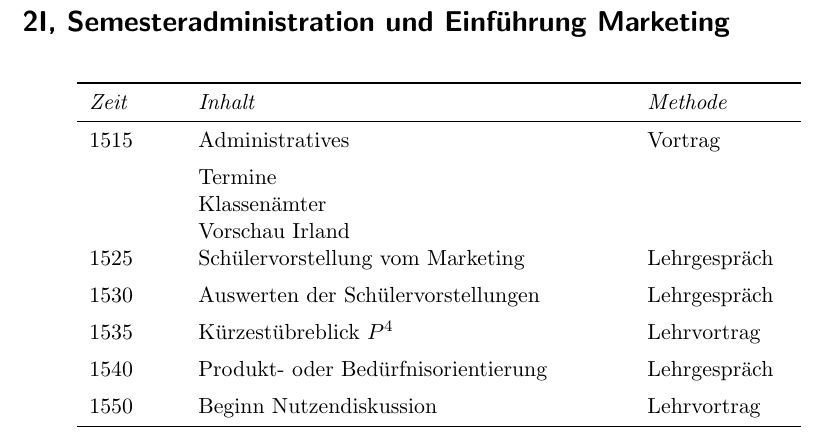
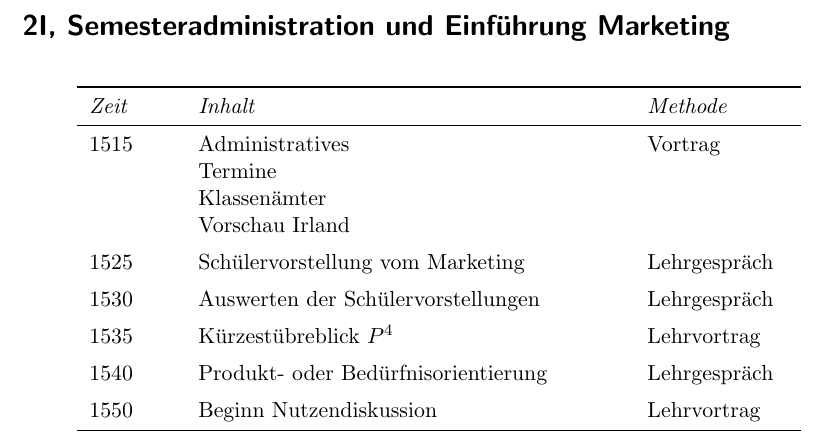
Before and after one commit to SkriptenMk/WR_I_24-27, a LaTeX document (lektionen/250818/250818.tex): part of the page, cut so that both start at the same text. Compiled offline with pdfLaTeX.

Commit message:
Korrigiere Zeilenabstand

```diff
--- a/lektionen/250818/250818.tex
+++ b/lektionen/250818/250818.tex
@@ -24,10 +24,10 @@
     \bottomrule
     \endlastfoot
 
-    1515&Administratives&Vortrag\\ [5pt]
+    1515&Administratives&Vortrag\\
         &Termine&\\
         &Klassenämter&\\
-        &Vorschau Irland&\\
+        &Vorschau Irland&\\ [5pt]
 
     1525&Schülervorstellung vom Marketing&Lehrgespräch\\ [5pt]
 
```
